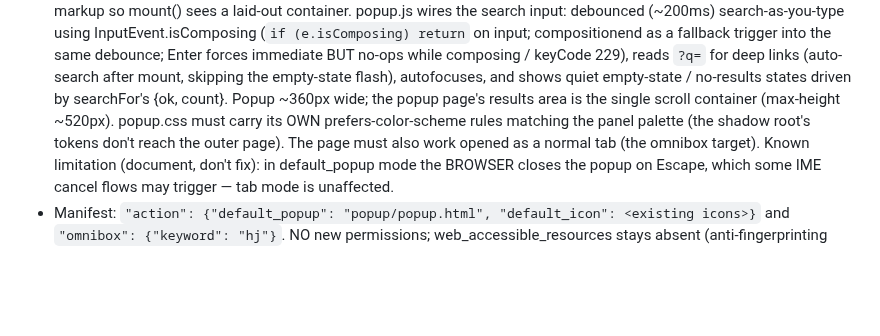
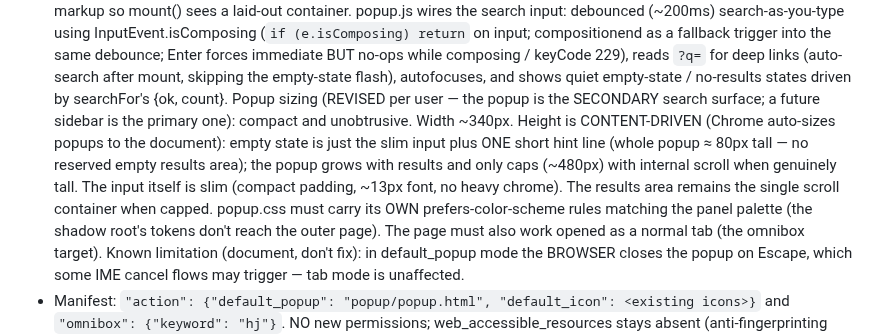
Before and after one commit to jjm4000/etymikon, a Markdown page: SPEC.md, the part around the change. Drawn GitHub-style; blank space fills up the shorter version.

Commit message:
SPEC: popup is compact and content-sized (secondary surface)
Co-Authored-By: Claude Fable 5 <noreply@anthropic.com>

```diff
--- a/SPEC.md
+++ b/SPEC.md
@@ -547,10 +547,16 @@ A typed-search surface reusing the selection popup's renderer end to end.
   composing / keyCode 229), reads `?q=` for deep links (auto-search after
   mount, skipping the empty-state flash), autofocuses, and shows quiet
   empty-state / no-results states driven by searchFor's {ok, count}.
-  Popup ~360px wide; the popup page's results area is the single scroll
-  container (max-height ~520px). popup.css must carry its OWN
-  prefers-color-scheme rules matching the panel palette (the shadow root's
-  tokens don't reach the outer page). The page must also work opened as a
+  Popup sizing (REVISED per user — the popup is the SECONDARY search surface;
+  a future sidebar is the primary one): compact and unobtrusive. Width
+  ~340px. Height is CONTENT-DRIVEN (Chrome auto-sizes popups to the
+  document): empty state is just the slim input plus ONE short hint line
+  (whole popup ≈ 80px tall — no reserved empty results area); the popup
+  grows with results and only caps (~480px) with internal scroll when
+  genuinely tall. The input itself is slim (compact padding, ~13px font, no
+  heavy chrome). The results area remains the single scroll container when
+  capped. popup.css must carry its OWN prefers-color-scheme rules matching
+  the panel palette (the shadow root's tokens don't reach the outer page). The page must also work opened as a
   normal tab (the omnibox target). Known limitation (document, don't fix):
   in default_popup mode the BROWSER closes the popup on Escape, which some
   IME cancel flows may trigger — tab mode is unaffected.
```
